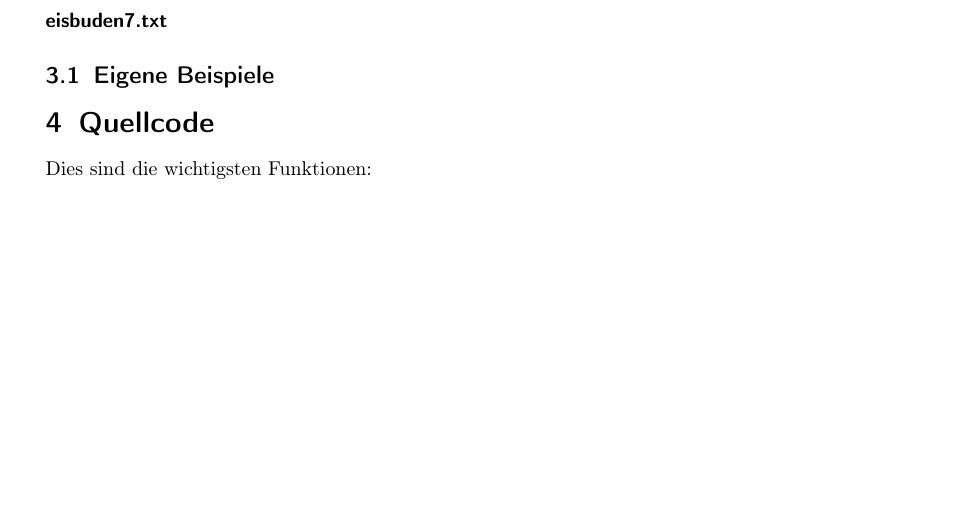
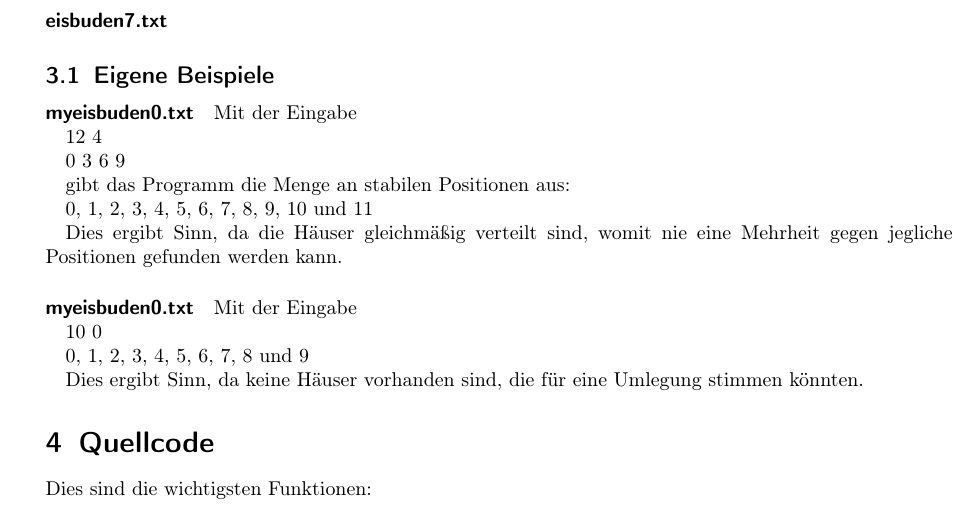
Before and after one commit to christopher-besch/bwinf_39_round2, a LaTeX document (task_3/documentation/task_3_documentation.tex): part of page 3 of 3 before the commit and part of page 3 of 4 after it, cut so that both start at the same text, the shorter picture padded with empty space. Compiled offline with pdfLaTeX.

Commit message:
added own examples

```diff
--- a/task_3/documentation/task_3_documentation.tex
+++ b/task_3/documentation/task_3_documentation.tex
@@ -211,7 +211,28 @@ gibt das Programm aus, dass es keine stabilen Positionen gibt.
 
 \subsection{Eigene Beispiele}
 
+\paragraph{myeisbuden0.txt}
+Mit der Eingabe
 
+12 4
+
+0 3 6 9
+
+gibt das Programm die Menge an stabilen Positionen aus:
+
+0, 1, 2, 3, 4, 5, 6, 7, 8, 9, 10 und 11
+
+Dies ergibt Sinn, da die Häuser gleichmäßig verteilt sind, womit nie eine Mehrheit gegen jegliche Positionen gefunden werden kann.
+
+\paragraph{myeisbuden0.txt}
+Mit der Eingabe
+
+10 0
+
+
+0, 1, 2, 3, 4, 5, 6, 7, 8 und 9
+
+Dies ergibt Sinn, da keine Häuser vorhanden sind, die für eine Umlegung stimmen könnten.
 
 \section{Quellcode}
 % Unwichtige Teile des Programms sollen hier nicht abgedruckt werden. Dieser Teil sollte nicht mehr als 2–3 Seiten umfassen, maximal 10.
```
Also changed, not shown: task_2/documentation/task_2_documentation.tex (+1 -0 lines), task_3/examples/myeisbuden1.txt (added, +1 -0 lines), task_3/examples/myeisbuden2.txt (added, +1 -0 lines), task_2/documentation/task_2_documentation.pdf, task_3/documentation/task_3_documentation.pdf, 7 other files.
